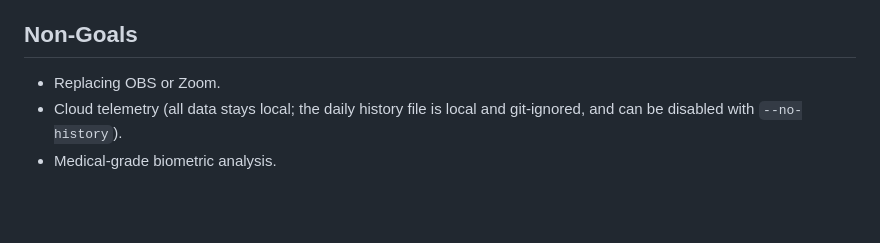
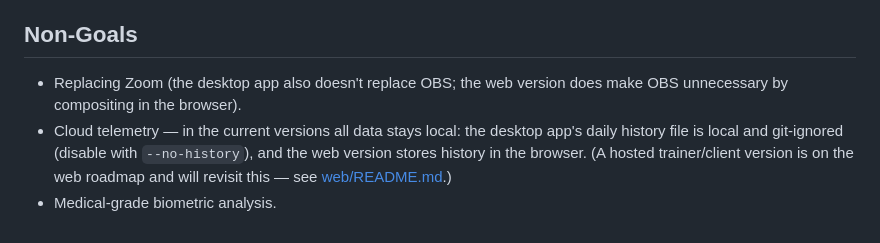
Before and after one commit to mckoss/bio-overlay, a Markdown page: README.md, the part around one of its changes. Rendered like a GitHub page; blank space fills up the shorter version.

```diff
--- a/README.md
+++ b/README.md
@@ -389,7 +445,11 @@ Keep the tag in sync with the `version` in `pyproject.toml` / `__init__.py`.
 
 ## Non-Goals
 
-- Replacing OBS or Zoom.
-- Cloud telemetry (all data stays local; the daily history file is local and
-  git-ignored, and can be disabled with `--no-history`).
+- Replacing Zoom (the desktop app also doesn't replace OBS; the web version
+  does make OBS unnecessary by compositing in the browser).
+- Cloud telemetry — in the current versions all data stays local: the desktop
+  app's daily history file is local and git-ignored (disable with
+  `--no-history`), and the web version stores history in the browser. (A
+  hosted trainer/client version is on the web roadmap and will revisit this —
+  see [web/README.md](web/README.md).)
 - Medical-grade biometric analysis.
```
Also changed, not shown: other parts of README.md (+62 -6 lines).
